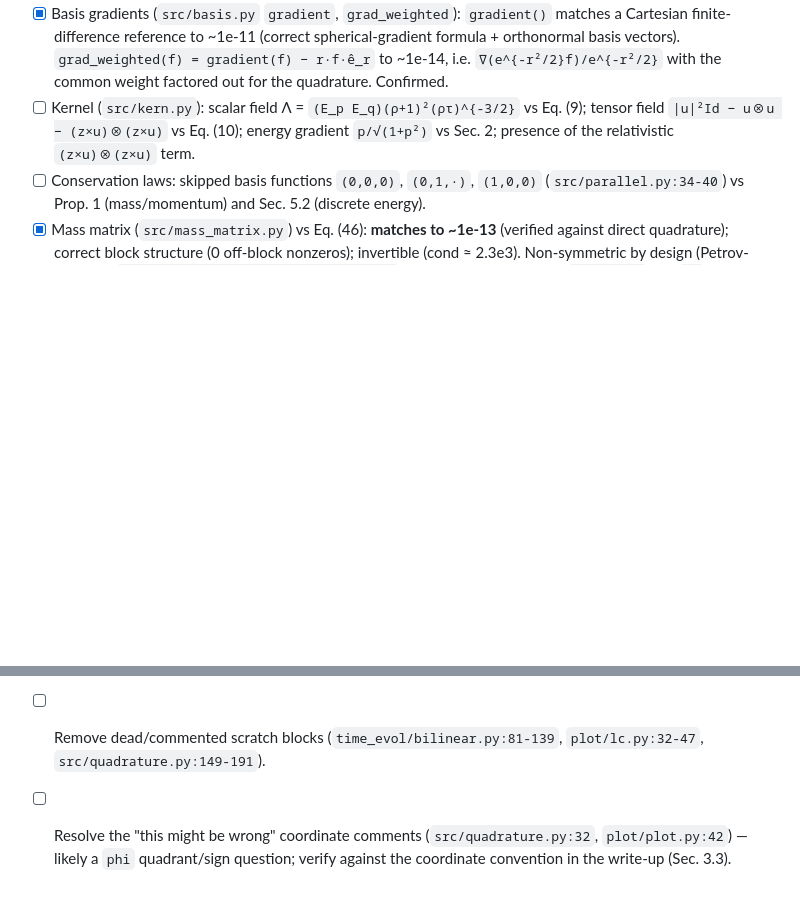
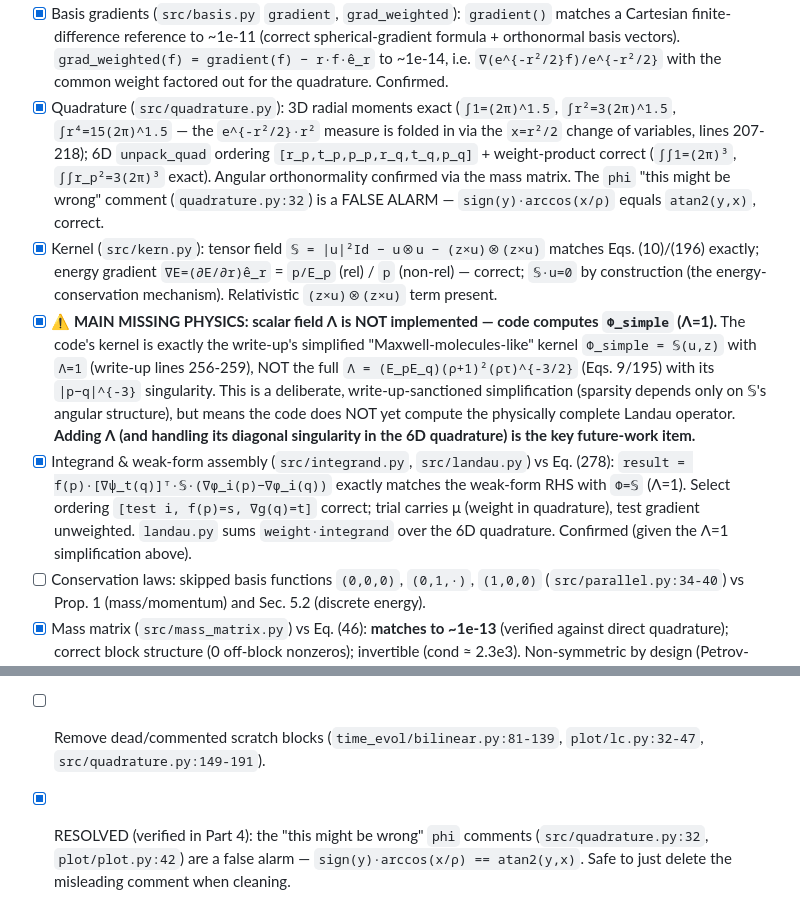
Before and after one commit to RJGH-PDEs/rel_landau, a Markdown page: TODO.md, 2 parts joined by grey strips. GitHub-like rendering; blank space fills up the shorter version.

Commit message:
Verify math Parts 4-6: quadrature, kernel, weak-form assembly
Part 4 (quadrature): 3D moments and 6D tensor integrals exact; unpack_quad
ordering/weight-product correct; phi() "might be wrong" comment is a false alarm.

Part 5 (kernel): tensor field S=|u|^2 Id - u(x)u - (zxu)(x)(zxu) matches Eqs
(10)/(196); energy gradient correct; S.u=0. KEY FINDING: scalar field Lambda is
NOT implemented -- code computes the write-up's simplified Phi_simple (Lambda=1,
lines 256-259), not the full kernel with the |p-q|^-3 singularity. Adding Lambda
is the main missing-physics item.

Part 6 (weak form): integrand.py + landau.py implement Eq (278) exactly (with
Phi=S); select ordering and weighting correct.

Co-Authored-By: Claude Opus 4.8 (1M context) <noreply@anthropic.com>

```diff
--- a/TODO.md
+++ b/TODO.md
@@ -38,9 +38,27 @@ To verify:
       finite-difference reference to ~1e-11 (correct spherical-gradient formula + orthonormal basis
       vectors). `grad_weighted(f) = gradient(f) − r·f·ê_r` to ~1e-14, i.e. `∇(e^{-r²/2}f)/e^{-r²/2}`
       with the common weight factored out for the quadrature. Confirmed.
-- [ ] Kernel (`src/kern.py`): scalar field Λ = `(E_p E_q)(ρ+1)²(ρτ)^{-3/2}` vs Eq. (9);
-      tensor field `|u|²Id − u⊗u − (z×u)⊗(z×u)` vs Eq. (10); energy gradient `p/√(1+p²)` vs Sec. 2;
-      presence of the relativistic `(z×u)⊗(z×u)` term.
+- [x] Quadrature (`src/quadrature.py`): 3D radial moments exact (`∫1=(2π)^1.5`, `∫r²=3(2π)^1.5`,
+      `∫r⁴=15(2π)^1.5` — the `e^{-r²/2}·r²` measure is folded in via the `x=r²/2` change of variables,
+      lines 207-218); 6D `unpack_quad` ordering `[r_p,t_p,p_p,r_q,t_q,p_q]` + weight-product correct
+      (`∫∫1=(2π)³`, `∫∫r_p²=3(2π)³` exact). Angular orthonormality confirmed via the mass matrix.
+      The `phi` "this might be wrong" comment (`quadrature.py:32`) is a FALSE ALARM —
+      `sign(y)·arccos(x/ρ)` equals `atan2(y,x)`, correct.
+- [x] Kernel (`src/kern.py`): tensor field `𝕊 = |u|²Id − u⊗u − (z×u)⊗(z×u)` matches Eqs. (10)/(196)
+      exactly; energy gradient `∇E=(∂E/∂r)ê_r` = `p/E_p` (rel) / `p` (non-rel) — correct; `𝕊·u=0` by
+      construction (the energy-conservation mechanism). Relativistic `(z×u)⊗(z×u)` term present.
+- [x] **⚠️ MAIN MISSING PHYSICS: scalar field Λ is NOT implemented — code computes `Φ_simple` (Λ=1).**
+      The code's kernel is exactly the write-up's simplified "Maxwell-molecules-like" kernel
+      `Φ_simple = 𝕊(u,z)` with `Λ=1` (write-up lines 256-259), NOT the full
+      `Λ = (E_pE_q)(ρ+1)²(ρτ)^{-3/2}` (Eqs. 9/195) with its `|p−q|^{-3}` singularity. This is a
+      deliberate, write-up-sanctioned simplification (sparsity depends only on 𝕊's angular structure),
+      but means the code does NOT yet compute the physically complete Landau operator. **Adding Λ
+      (and handling its diagonal singularity in the 6D quadrature) is the key future-work item.**
+- [x] Integrand & weak-form assembly (`src/integrand.py`, `src/landau.py`) vs Eq. (278):
+      `result = f(p)·[∇ψ_t(q)]ᵀ·𝕊·(∇φ_i(p)−∇φ_i(q))` exactly matches the weak-form RHS with `Φ=𝕊`
+      (Λ=1). Select ordering `[test i, f(p)=s, ∇g(q)=t]` correct; trial carries μ (weight in
+      quadrature), test gradient unweighted. `landau.py` sums `weight·integrand` over the 6D
+      quadrature. Confirmed (given the Λ=1 simplification above).
 - [ ] Conservation laws: skipped basis functions `(0,0,0)`, `(0,1,·)`, `(1,0,0)`
       (`src/parallel.py:34-40`) vs Prop. 1 (mass/momentum) and Sec. 5.2 (discrete energy).
 - [x] Mass matrix (`src/mass_matrix.py`) vs Eq. (46): **matches to ~1e-13** (verified against direct
@@ -76,6 +94,6 @@ To verify:
 - [ ] Centralize the inconsistent hard-coded relative output paths across stages.
 - [ ] Remove dead/commented scratch blocks (`time_evol/bilinear.py:81-139`, `plot/lc.py:32-47`,
       `src/quadrature.py:149-191`).
-- [ ] Resolve the "this might be wrong" coordinate comments (`src/quadrature.py:32`,
-      `plot/plot.py:42`) — likely a `phi` quadrant/sign question; verify against the coordinate
-      convention in the write-up (Sec. 3.3).
+- [x] RESOLVED (verified in Part 4): the "this might be wrong" `phi` comments (`src/quadrature.py:32`,
+      `plot/plot.py:42`) are a false alarm — `sign(y)·arccos(x/ρ) == atan2(y,x)`. Safe to just delete
+      the misleading comment when cleaning.
```
